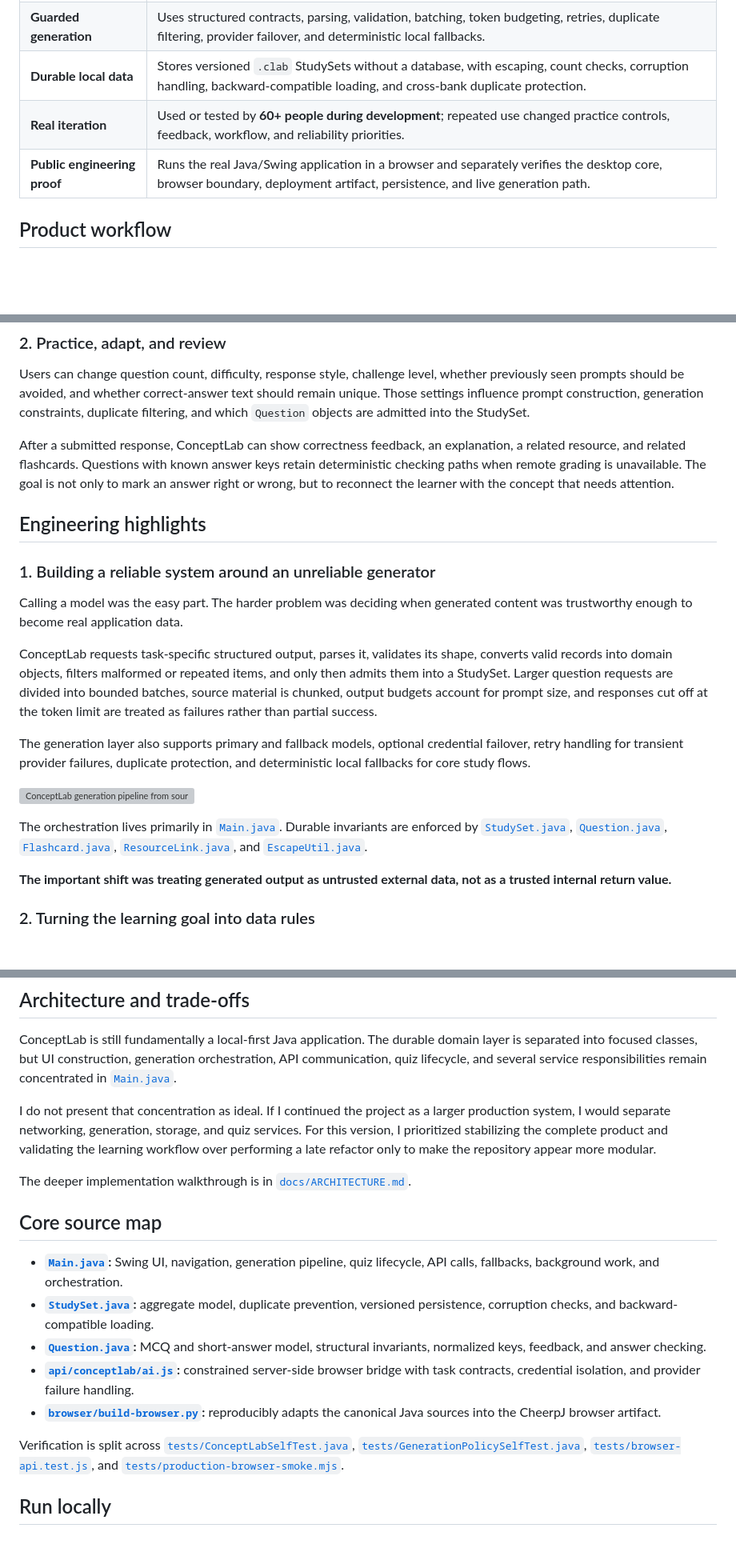
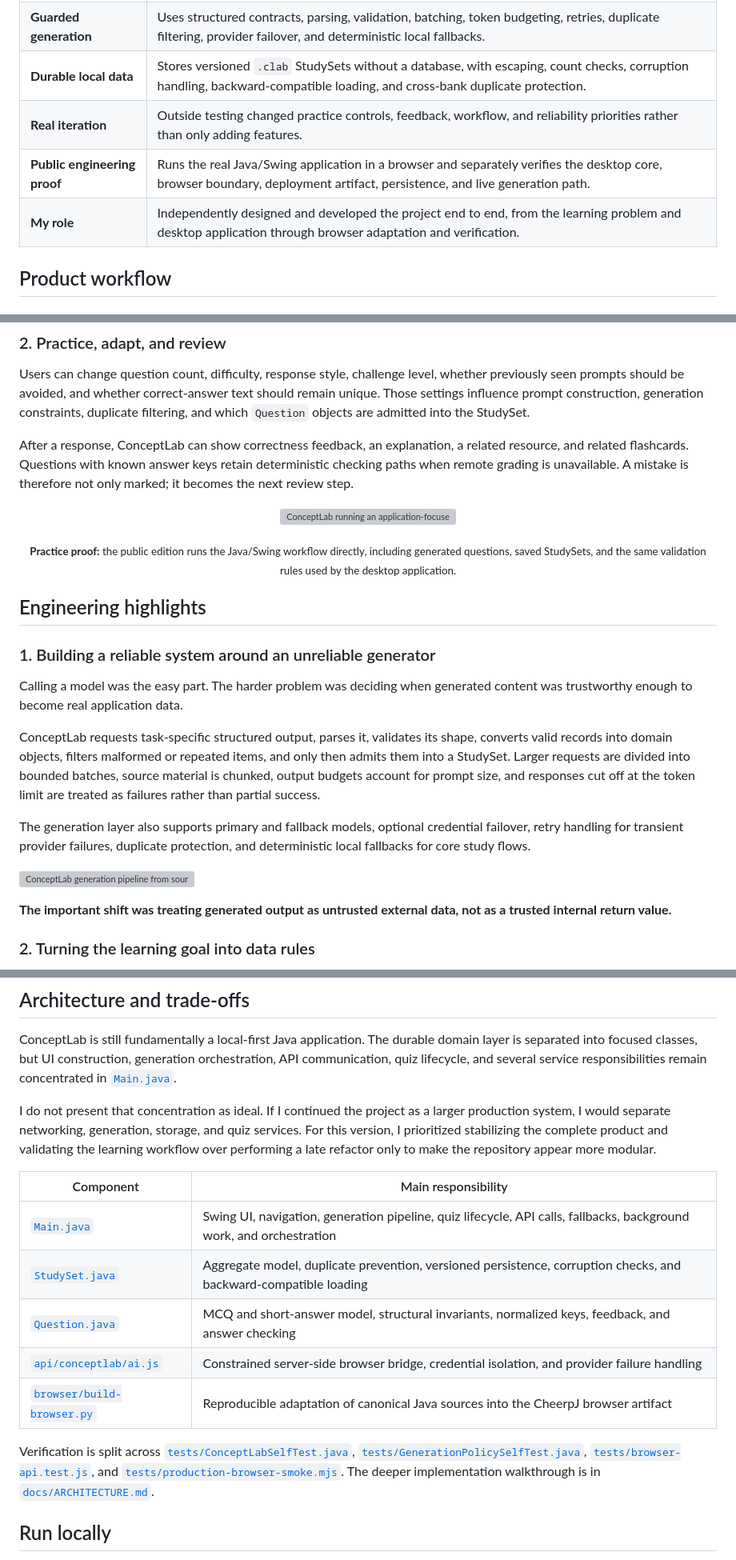
Before and after one commit to kzhu37/ConceptLab.Java-Portfolio, a Markdown page: README.md, 3 parts joined by grey strips. Shown at 80% size. Drawn GitHub-style; blank space fills up the shorter version; grey boxes are pictures that could not be loaded.

```diff
--- a/README.md
+++ b/README.md
@@ -58,8 +58,9 @@ That principle shaped the engineering too. Fresh practice should not collapse in
 | **Learning workflow** | Turns source material and learning goals into reusable StudySets with flashcards, fresh practice, unit assessments, feedback, and related resources. |
 | **Guarded generation** | Uses structured contracts, parsing, validation, batching, token budgeting, retries, duplicate filtering, provider failover, and deterministic local fallbacks. |
 | **Durable local data** | Stores versioned `.clab` StudySets without a database, with escaping, count checks, corruption handling, backward-compatible loading, and cross-bank duplicate protection. |
-| **Real iteration** | Used or tested by **60+ people during development**; repeated use changed practice controls, feedback, workflow, and reliability priorities. |
+| **Real iteration** | Outside testing changed practice controls, feedback, workflow, and reliability priorities rather than only adding features. |
 | **Public engineering proof** | Runs the real Java/Swing application in a browser and separately verifies the desktop core, browser boundary, deployment artifact, persistence, and live generation path. |
+| **My role** | Independently designed and developed the project end to end, from the learning problem and desktop application through browser adaptation and verification. |
 
 ## Product workflow
 
@@ -88,7 +89,14 @@ ConceptLab can build flashcards, a broader unit-assessment bank, related learnin
 
 Users can change question count, difficulty, response style, challenge level, whether previously seen prompts should be avoided, and whether correct-answer text should remain unique. Those settings influence prompt construction, generation constraints, duplicate filtering, and which `Question` objects are admitted into the StudySet.
 
-After a submitted response, ConceptLab can show correctness feedback, an explanation, a related resource, and related flashcards. Questions with known answer keys retain deterministic checking paths when remote grading is unavailable. The goal is not only to mark an answer right or wrong, but to reconnect the learner with the concept that needs attention.
+After a response, ConceptLab can show correctness feedback, an explanation, a related resource, and related flashcards. Questions with known answer keys retain deterministic checking paths when remote grading is unavailable. A mistake is therefore not only marked; it becomes the next review step.
+
+<p align="center">
+  <img src="docs/media/browser-generated-quiz.webp" alt="ConceptLab running an application-focused Newtonian Mechanics practice question in the browser edition" width="86%">
+</p>
+<p align="center">
+  <sub><strong>Practice proof:</strong> the public edition runs the Java/Swing workflow directly, including generated questions, saved StudySets, and the same validation rules used by the desktop application.</sub>
+</p>
 
 ## Engineering highlights
 
@@ -96,13 +104,11 @@ After a submitted response, ConceptLab can show correctness feedback, an explana
 
 Calling a model was the easy part. The harder problem was deciding when generated content was trustworthy enough to become real application data.
 
-ConceptLab requests task-specific structured output, parses it, validates its shape, converts valid records into domain objects, filters malformed or repeated items, and only then admits them into a StudySet. Larger question requests are divided into bounded batches, source material is chunked, output budgets account for prompt size, and responses cut off at the token limit are treated as failures rather than partial success.
+ConceptLab requests task-specific structured output, parses it, validates its shape, converts valid records into domain objects, filters malformed or repeated items, and only then admits them into a StudySet. Larger requests are divided into bounded batches, source material is chunked, output budgets account for prompt size, and responses cut off at the token limit are treated as failures rather than partial success.
 
 The generation layer also supports primary and fallback models, optional credential failover, retry handling for transient provider failures, duplicate protection, and deterministic local fallbacks for core study flows.
 
 ![ConceptLab generation pipeline from source material through guarded generation and validated StudySet models](docs/media/generation-pipeline.svg)
-
-The orchestration lives primarily in [`Main.java`](Main.java). Durable invariants are enforced by [`StudySet.java`](StudySet.java), [`Question.java`](Question.java), [`Flashcard.java`](Flashcard.java), [`ResourceLink.java`](ResourceLink.java), and [`EscapeUtil.java`](EscapeUtil.java).
 
 **The important shift was treating generated output as untrusted external data, not as a trusted internal return value.**
 
@@ -203,17 +200,15 @@ ConceptLab is still fundamentally a local-first Java application. The durable do
 
 I do not present that concentration as ideal. If I continued the project as a larger production system, I would separate networking, generation, storage, and quiz services. For this version, I prioritized stabilizing the complete product and validating the learning workflow over performing a late refactor only to make the repository appear more modular.
 
-The deeper implementation walkthrough is in [`docs/ARCHITECTURE.md`](docs/ARCHITECTURE.md).
+| Component | Main responsibility |
+| --- | --- |
+| [`Main.java`](Main.java) | Swing UI, navigation, generation pipeline, quiz lifecycle, API calls, fallbacks, background work, and orchestration |
+| [`StudySet.java`](StudySet.java) | Aggregate model, duplicate prevention, versioned persistence, corruption checks, and backward-compatible loading |
+| [`Question.java`](Question.java) | MCQ and short-answer model, structural invariants, normalized keys, feedback, and answer checking |
+| [`api/conceptlab/ai.js`](api/conceptlab/ai.js) | Constrained server-side browser bridge, credential isolation, and provider failure handling |
+| [`browser/build-browser.py`](browser/build-browser.py) | Reproducible adaptation of canonical Java sources into the CheerpJ browser artifact |
 
-## Core source map
-
-- **[`Main.java`](Main.java):** Swing UI, navigation, generation pipeline, quiz lifecycle, API calls, fallbacks, background work, and orchestration.
-- **[`StudySet.java`](StudySet.java):** aggregate model, duplicate prevention, versioned persistence, corruption checks, and backward-compatible loading.
-- **[`Question.java`](Question.java):** MCQ and short-answer model, structural invariants, normalized keys, feedback, and answer checking.
-- **[`api/conceptlab/ai.js`](api/conceptlab/ai.js):** constrained server-side browser bridge with task contracts, credential isolation, and provider failure handling.
-- **[`browser/build-browser.py`](browser/build-browser.py):** reproducibly adapts the canonical Java sources into the CheerpJ browser artifact.
-
-Verification is split across [`tests/ConceptLabSelfTest.java`](tests/ConceptLabSelfTest.java), [`tests/GenerationPolicySelfTest.java`](tests/GenerationPolicySelfTest.java), [`tests/browser-api.test.js`](tests/browser-api.test.js), and [`tests/production-browser-smoke.mjs`](tests/production-browser-smoke.mjs).
+Verification is split across [`tests/ConceptLabSelfTest.java`](tests/ConceptLabSelfTest.java), [`tests/GenerationPolicySelfTest.java`](tests/GenerationPolicySelfTest.java), [`tests/browser-api.test.js`](tests/browser-api.test.js), and [`tests/production-browser-smoke.mjs`](tests/production-browser-smoke.mjs). The deeper implementation walkthrough is in [`docs/ARCHITECTURE.md`](docs/ARCHITECTURE.md).
 
 ## Run locally
 
```
Also changed, not shown: other parts of README.md (+5 -14 lines), docs/USER_TESTING.md (+20 -18 lines).
